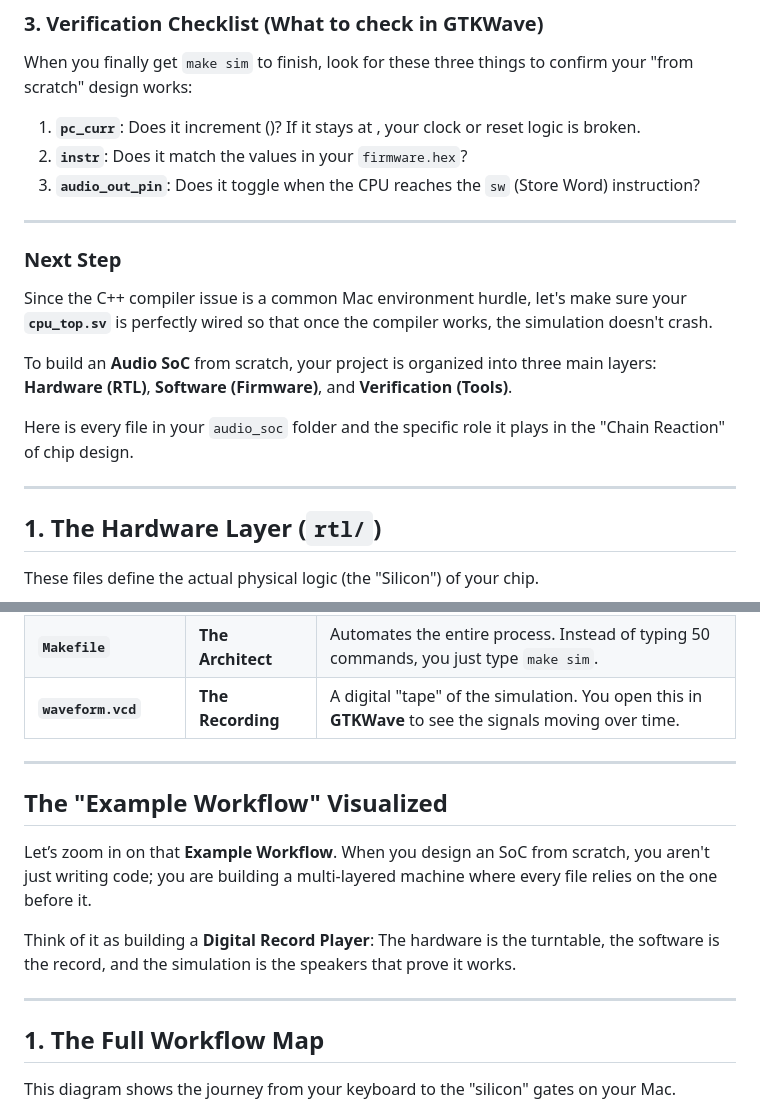
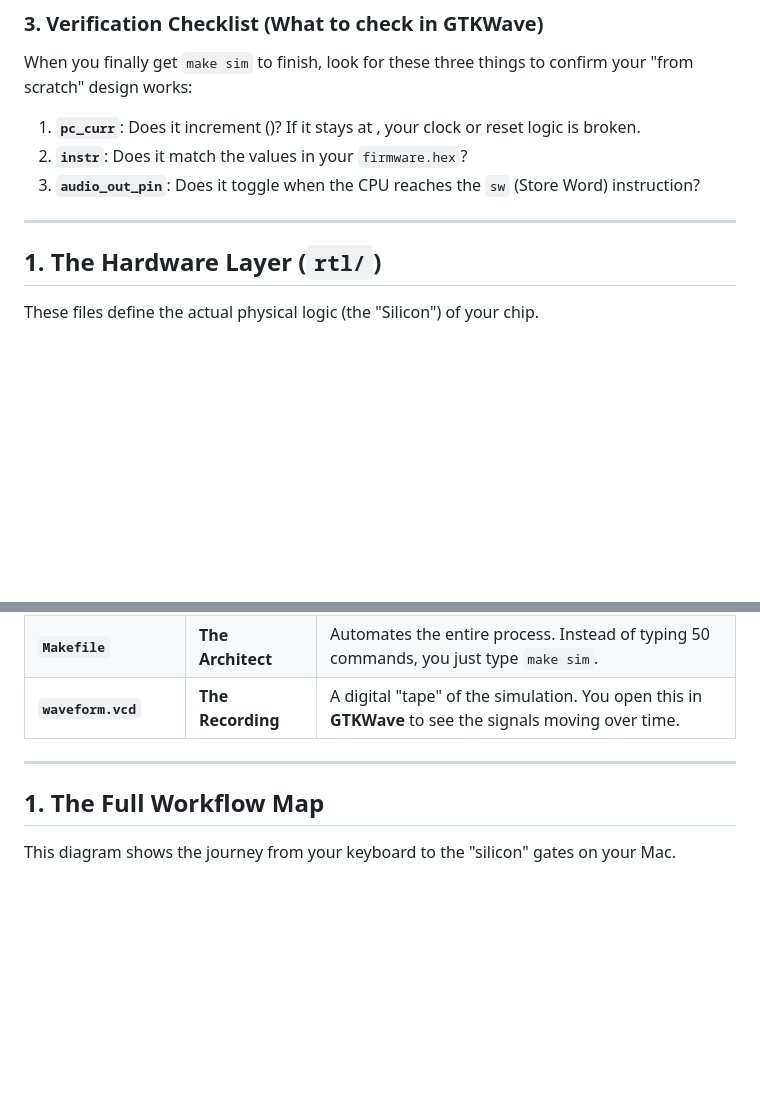
Before and after one commit to Raghavan-04/Custom_Audio_SOC, a Markdown page: readme.md, 2 parts joined by grey strips. Drawn GitHub-style; blank space fills up the shorter version.

```diff
--- a/readme.md
+++ b/readme.md
@@ -50,15 +50,6 @@ When you finally get `make sim` to finish, look for these three things to confir
 
 ---
 
-### Next Step
-
-Since the C++ compiler issue is a common Mac environment hurdle, let's make sure your **`cpu_top.sv`** is perfectly wired so that once the compiler works, the simulation doesn't crash.
-
-To build an **Audio SoC** from scratch, your project is organized into three main layers: **Hardware (RTL)**, **Software (Firmware)**, and **Verification (Tools)**.
-
-Here is every file in your `audio_soc` folder and the specific role it plays in the "Chain Reaction" of chip design.
-
----
 
 ## 1. The Hardware Layer (`rtl/`)
 
@@ -101,13 +92,6 @@ These files don't go onto the chip; they live on your **MacBook** to prove the c
 
 ---
 
-## The "Example Workflow" Visualized
-
-Let’s zoom in on that **Example Workflow**. When you design an SoC from scratch, you aren't just writing code; you are building a multi-layered machine where every file relies on the one before it.
-
-Think of it as building a **Digital Record Player**: The hardware is the turntable, the software is the record, and the simulation is the speakers that prove it works.
-
----
 
 ## 1. The Full Workflow Map
 
```
